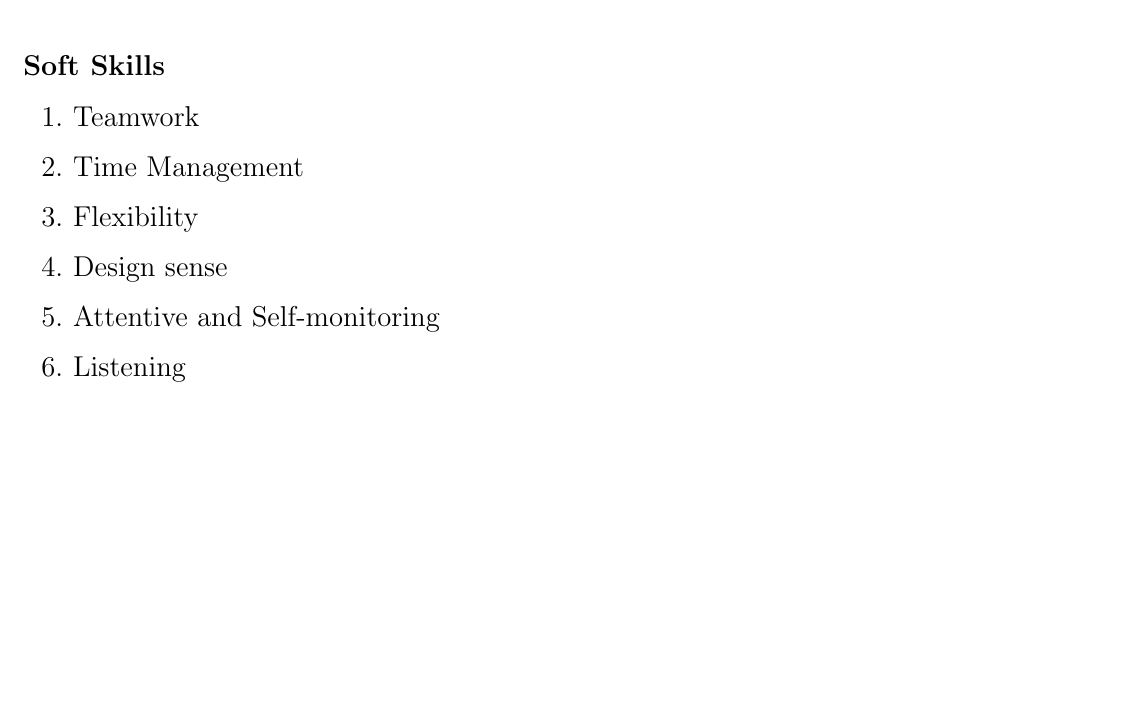
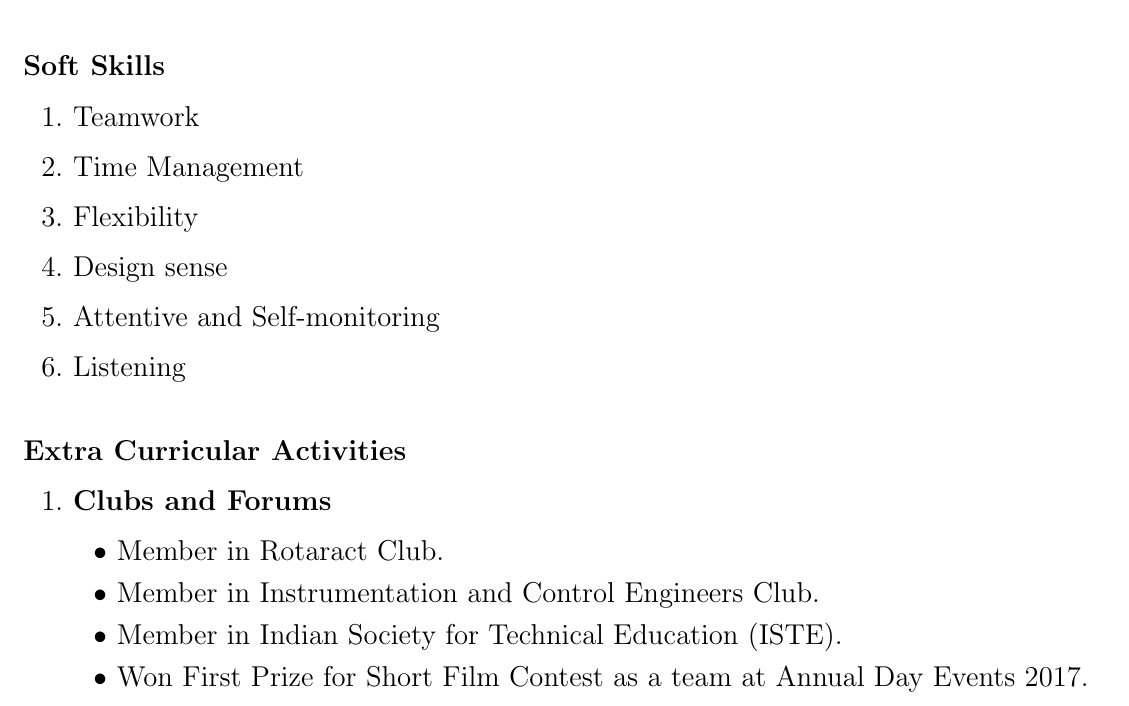
Before and after one commit to InfantFDR/Infant-Raj-F_Resume, a LaTeX CV (Infant Raj F_Resume/Infant Raj F_Resume.tex): part of page 2 of 2, cut so that both start at the same text, the shorter picture padded with empty space. Compiled offline with pdfLaTeX.

Commit message:
Add files via upload
Extracurricular activities section is added

```diff
--- a/Infant Raj F_Resume/Infant Raj F_Resume.tex
+++ b/Infant Raj F_Resume/Infant Raj F_Resume.tex
@@ -79,5 +79,15 @@ Email ID: infantfdr@gmail.com Phone No.:+91 8438383635\\
 	\item Listening
 \end{enumerate}
 
+\Large \textbf{\\Extra Curricular Activities}\
+\begin{enumerate}	\item \textbf{Clubs and Forums}
+	\begin{itemize}
+		\item Member in Rotaract Club.
+		\item Member in Instrumentation and Control Engineers Club.
+		\item Member in Indian Society for Technical Education (ISTE).
+		\item Won First Prize for Short Film Contest as a team at Annual Day Events 2017.
+	\end{itemize}
+\end{enumerate}
+
 
 \end{document}
```
Also changed, not shown: Infant Raj F_Resume/Infant Raj F_Resume.pdf, 2 other files.
